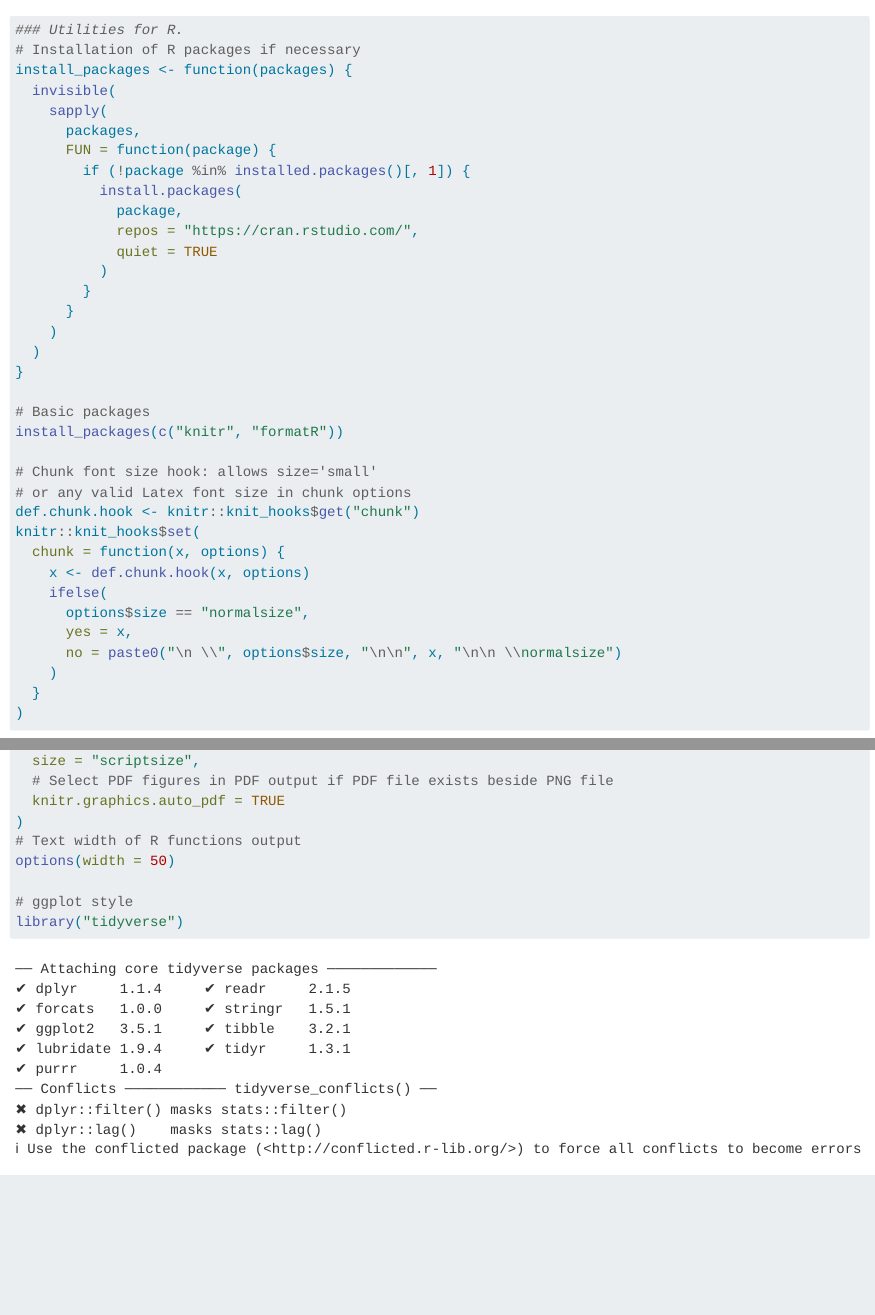
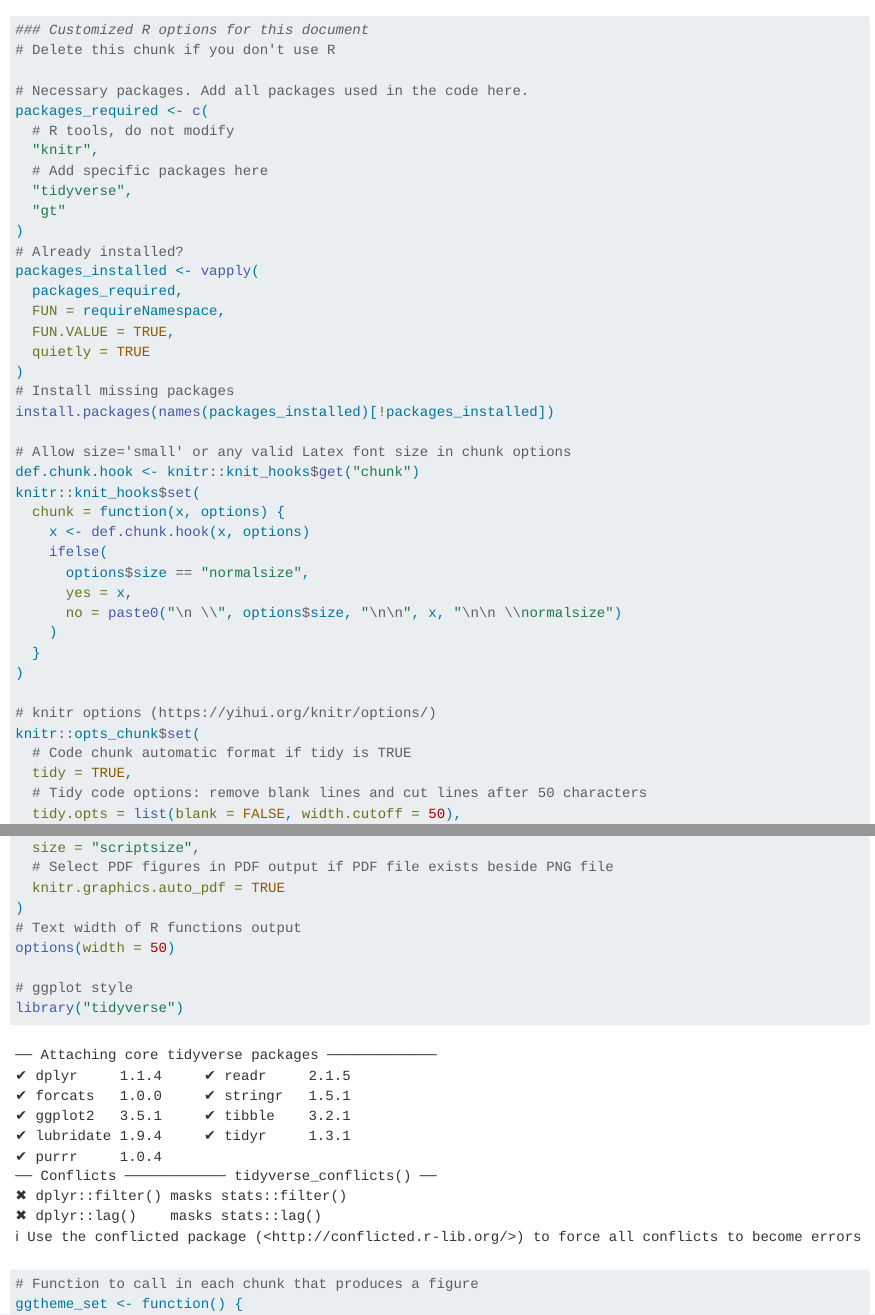
Before and after one commit to EricMarcon/Memoire_BioGET, a Quarto document (common.qmd): the page in a window 1100 px wide, from its top, and a second part further down, joined at a grey line. Rendered offline with R 4.5, knitr and Pandoc in place of Quarto, with nearby package versions.

Commit message:
simplified package installation

````diff
--- a/common.qmd
+++ b/common.qmd
@@ -1,29 +1,27 @@
 ```{r}
-#| label: DoNotModify
-### Utilities for R.
-# Installation of R packages if necessary
-install_packages <- function(packages) {
-  invisible(
-    sapply(
-      packages,
-      FUN = function(package) {
-        if (!package %in% installed.packages()[, 1]) {
-          install.packages(
-            package,
-            repos = "https://cran.rstudio.com/",
-            quiet = TRUE
-          )
-        }
-      }
-    )
-  )
-}
+#| label: Options
+### Customized R options for this document
+# Delete this chunk if you don't use R
 
-# Basic packages
-install_packages(c("knitr", "formatR"))
+# Necessary packages. Add all packages used in the code here.
+packages_required <- c(
+  # R tools, do not modify
+  "knitr",
+  # Add specific packages here
+  "tidyverse",
+  "gt"
+)
+# Already installed?
+packages_installed <- vapply(
+  packages_required,
+  FUN = requireNamespace,
+  FUN.VALUE = TRUE,
+  quietly = TRUE
+)
+# Install missing packages
+install.packages(names(packages_installed)[!packages_installed])
 
-# Chunk font size hook: allows size='small'
-# or any valid Latex font size in chunk options
+# Allow size='small' or any valid Latex font size in chunk options
 def.chunk.hook <- knitr::knit_hooks$get("chunk")
 knitr::knit_hooks$set(
   chunk = function(x, options) {
@@ -35,7 +33,3 @@ knitr::knit_hooks$set(
     )
   }
 )
-```
-
-```{r}
-#| label: Options
@@ -52,3 +37,4 @@ install_packages(packages)
 # knitr options (https://yihui.org/knitr/options/)
 knitr::opts_chunk$set(
   # Code chunk automatic format if tidy is TRUE
+  tidy = TRUE,
@@ -65,7 +50,7 @@ options(width = 50)
 
 # ggplot style
 library("tidyverse")
-# Function to call in each chunk
+# Function to call in each chunk that produces a figure
 ggtheme_set <- function() {
   theme_set(theme_bw())
   theme_update(
````
Also changed, not shown: common.qmd (10 more changed lines).
